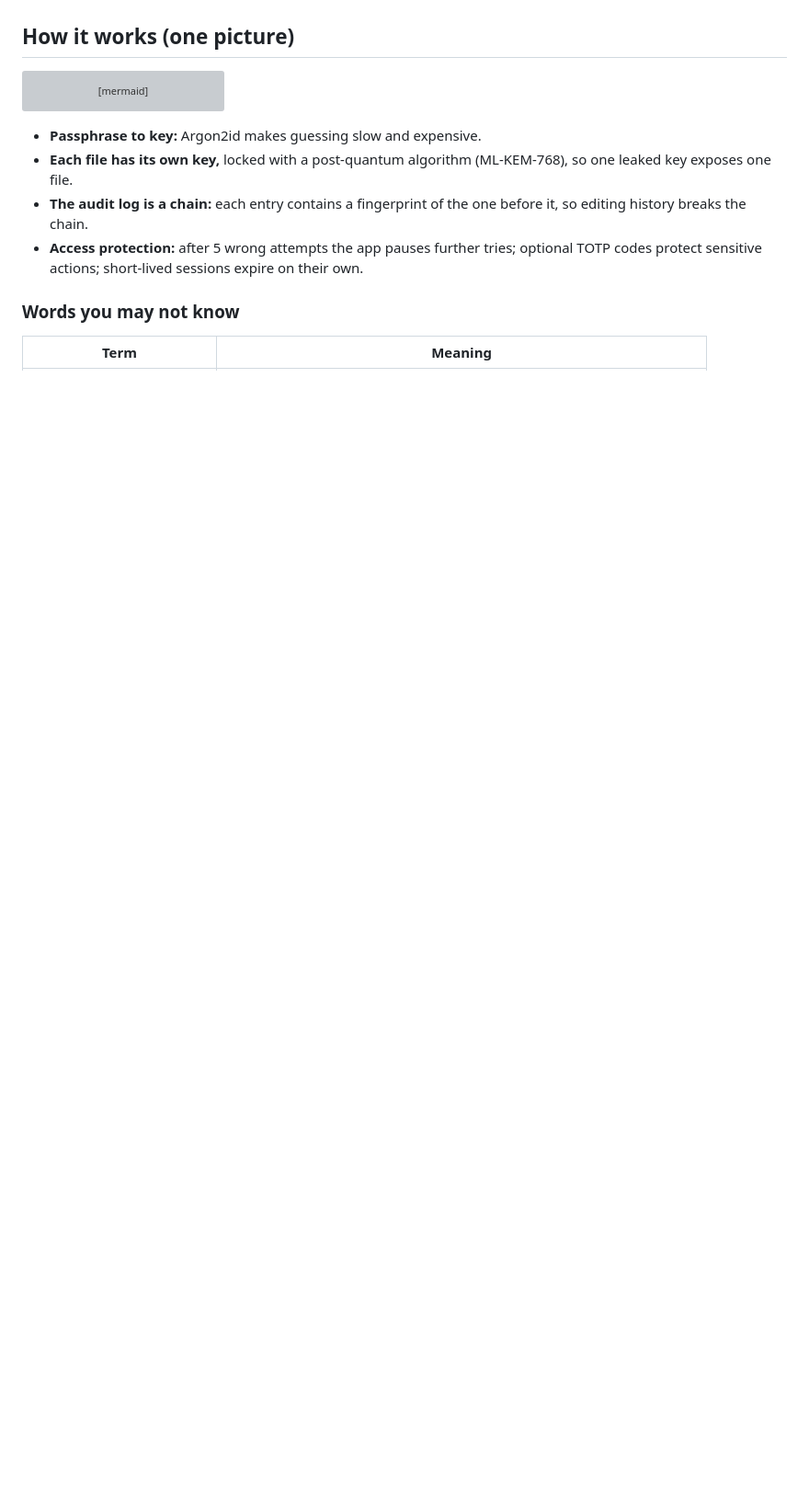
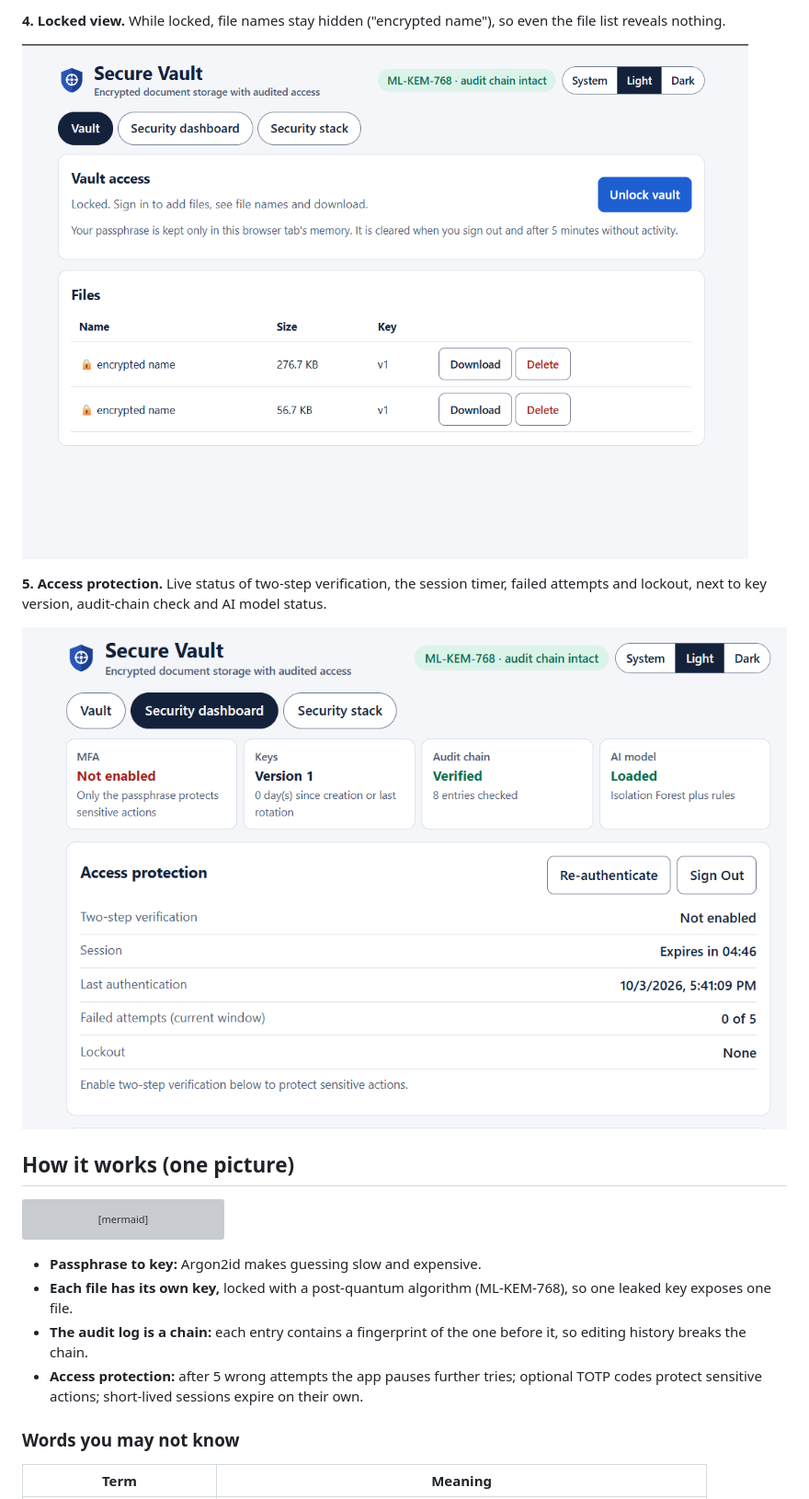
Before and after one commit to faiza861/secure-vault, a Markdown page: README.md, the part around one of its changes. Shown at 92% size. Drawn GitHub-style; pictures changed too: docs/images/04-access-protection.png (added), docs/images/05-locked-encrypted-names.png (added); blank space fills up the shorter version; grey boxes are pictures that could not be loaded.

Commit message:
README: add screenshots

```diff
--- a/README.md
+++ b/README.md
@@ -41,3 +56,11 @@ sizes. For anything you care about, run it locally. Do not put real secrets in a
+**4. Locked view.** While locked, file names stay hidden ("encrypted name"), so even the file list reveals nothing.
+
+![Locked vault showing encrypted file names](docs/images/05-locked-encrypted-names.png)
+
+**5. Access protection.** Live status of two-step verification, the session timer, failed attempts and lockout, next to
+key version, audit-chain check and AI model status.
+
+![Security dashboard with Access protection](docs/images/04-access-protection.png)
 
 ## How it works (one picture)
 
```
Also changed, not shown: other parts of README.md (+15 -0 lines), docs/images/01-create-vault.png (added), docs/images/02-unlock-dialog.png (added), docs/images/03-unlocked-vault.png (added).
